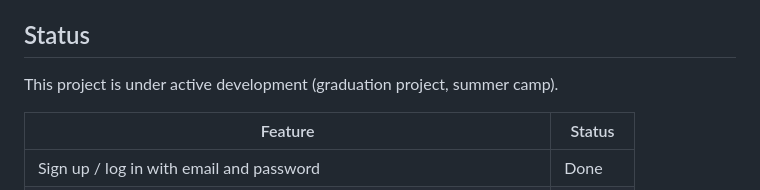
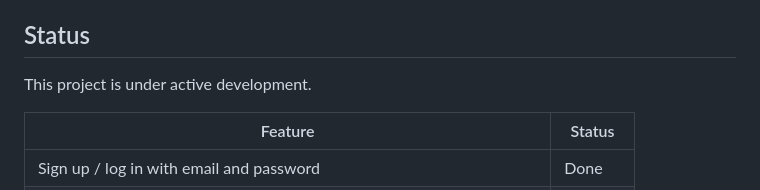
Before and after one commit to yoadin/MedTrack, a Markdown page: README.md, the part around one of its changes. Rendered like a GitHub page.

Commit message:
Update project status
Removed graduation project reference and commented out screenshots section.

```diff
--- a/README.md
+++ b/README.md
@@ -6,7 +6,7 @@ A mobile app that helps people keep track of their medications and doctor appoin
 
 ## Status
 
-This project is under active development (graduation project, summer camp).
+This project is under active development.
 
 | Feature | Status |
 | --- | --- |
```
Also changed, not shown: other parts of README.md (+2 -0 lines).
